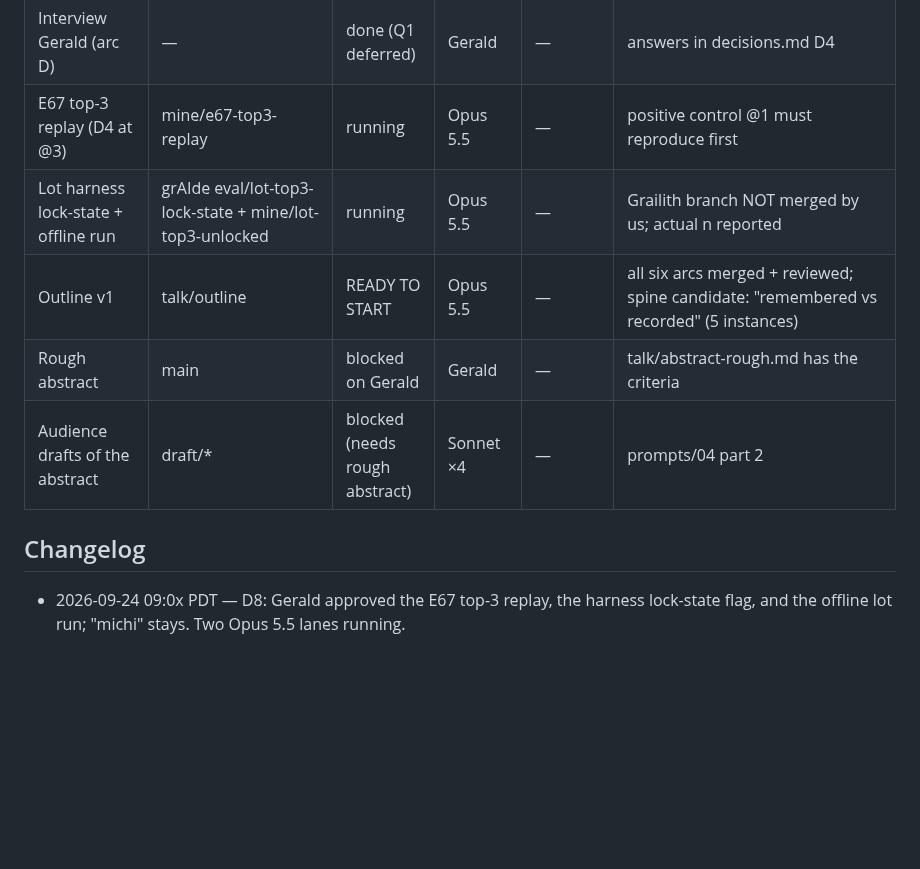
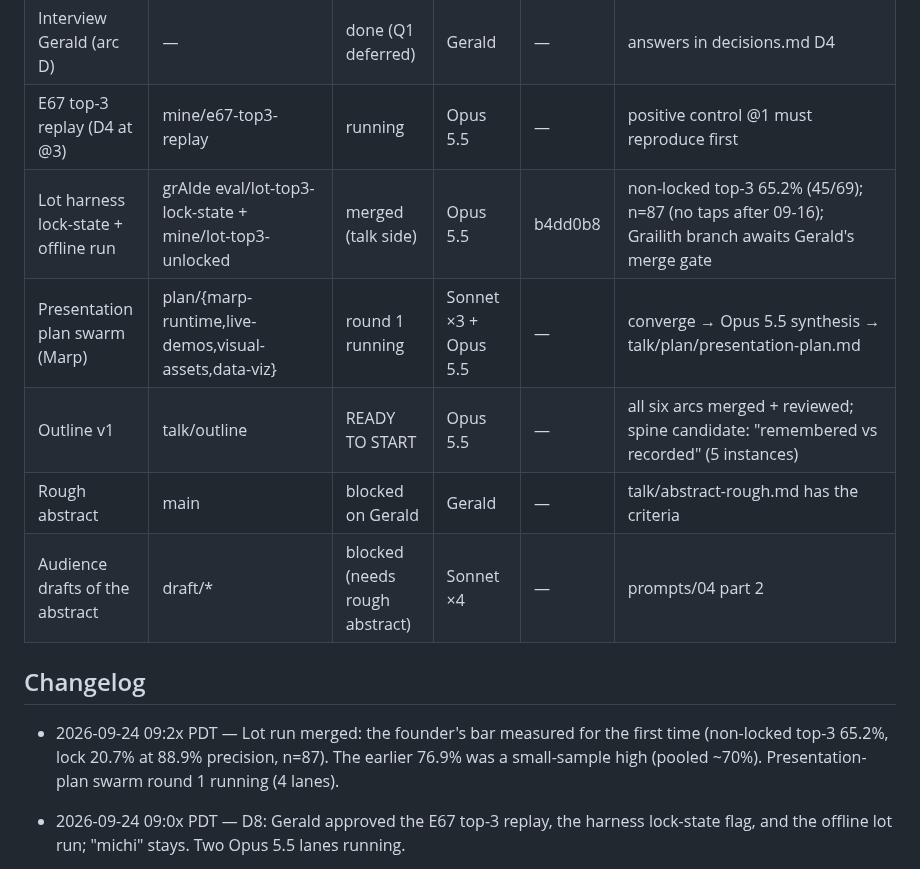
Before and after one commit to gsornsen/htsysadath, a Markdown page: docs/project/tracking.md, the part around the change. Drawn GitHub-style; blank space fills up the shorter version.

Commit message:
project: tracking — lot run merged; presentation plan swarm running
Co-Authored-By: Claude Opus 5.5 (1M context) <noreply@anthropic.com>
Claude-Session: https://claude.ai/code/session_016npEobfYAe8BQwo1YdaQwN

```diff
--- a/docs/project/tracking.md
+++ b/docs/project/tracking.md
@@ -16,12 +16,15 @@ blocked · dropped. Newest changes at the top of the changelog.
 | Mine: agent labeling (arc F) | mine/labeling → review/labeling | merged (Opus 5.5 reviewed) | Sonnet → Opus 5.5 | see log | optional: Gerald re-times one label with no agent pre-labels |
 | Interview Gerald (arc D) | — | done (Q1 deferred) | Gerald | — | answers in decisions.md D4 |
 | E67 top-3 replay (D4 at @3) | mine/e67-top3-replay | running | Opus 5.5 | — | positive control @1 must reproduce first |
-| Lot harness lock-state + offline run | grAIde eval/lot-top3-lock-state + mine/lot-top3-unlocked | running | Opus 5.5 | — | Grailith branch NOT merged by us; actual n reported |
+| Lot harness lock-state + offline run | grAIde eval/lot-top3-lock-state + mine/lot-top3-unlocked | merged (talk side) | Opus 5.5 | b4dd0b8 | non-locked top-3 65.2% (45/69); n=87 (no taps after 09-16); Grailith branch awaits Gerald's merge gate |
+| Presentation plan swarm (Marp) | plan/{marp-runtime,live-demos,visual-assets,data-viz} | round 1 running | Sonnet ×3 + Opus 5.5 | — | converge → Opus 5.5 synthesis → talk/plan/presentation-plan.md |
 | Outline v1 | talk/outline | READY TO START | Opus 5.5 | — | all six arcs merged + reviewed; spine candidate: "remembered vs recorded" (5 instances) |
 | Rough abstract | main | blocked on Gerald | Gerald | — | talk/abstract-rough.md has the criteria |
 | Audience drafts of the abstract | draft/* | blocked (needs rough abstract) | Sonnet ×4 | — | prompts/04 part 2 |
 
 ## Changelog
+
+- 2026-09-24 09:2x PDT — Lot run merged: the founder's bar measured for the first time (non-locked top-3 65.2%, lock 20.7% at 88.9% precision, n=87). The earlier 76.9% was a small-sample high (pooled ~70%). Presentation-plan swarm round 1 running (4 lanes).
 
 - 2026-09-24 09:0x PDT — D8: Gerald approved the E67 top-3 replay, the harness lock-state flag, and the offline lot run; "michi" stays. Two Opus 5.5 lanes running.
 
```
